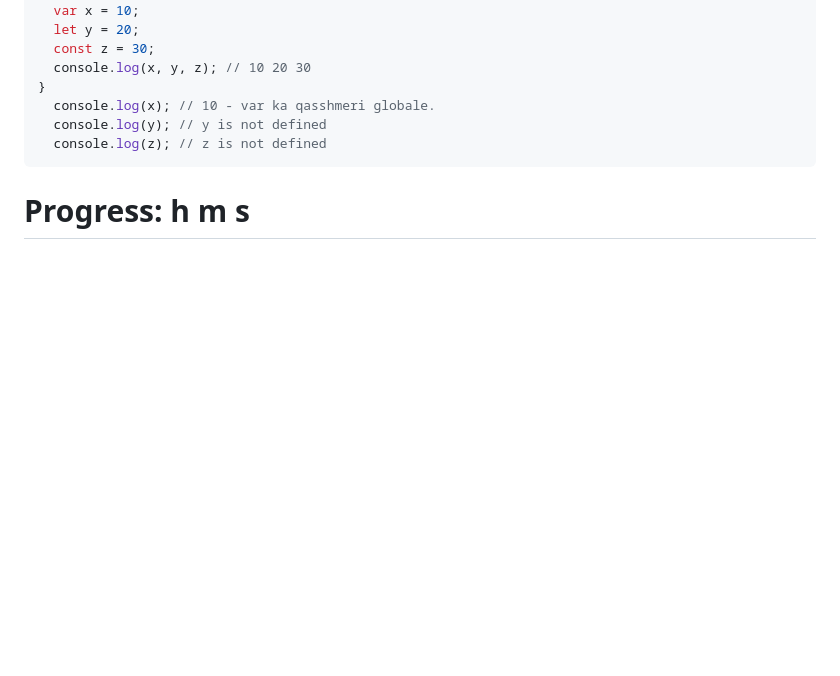
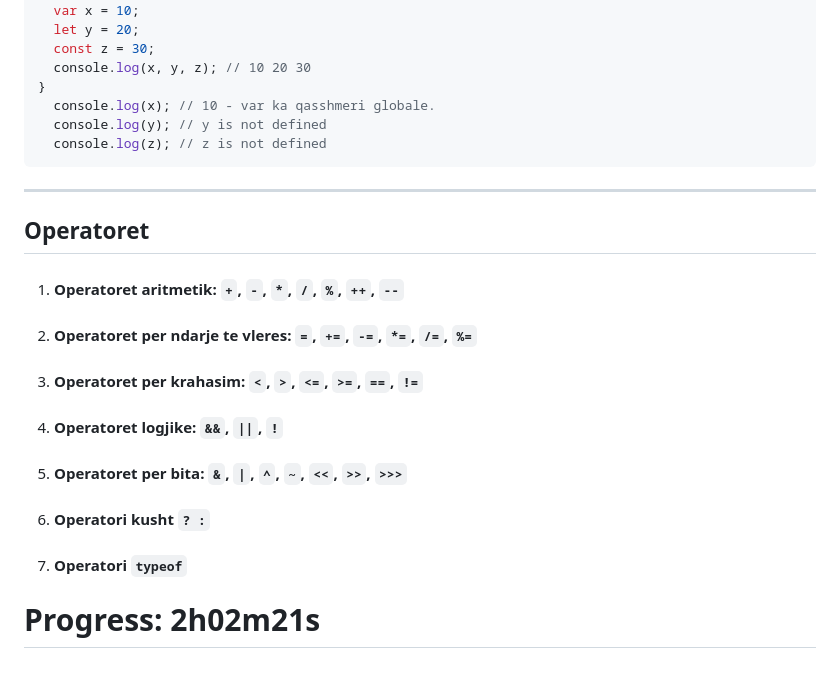
Before and after one commit to arionkosturi/Javascript-Notes, a Markdown page: notes/Javascript Leksioni 1.md, the part around the change. GitHub-like rendering; blank space fills up the shorter version.

Commit message:
added more in lession 1

````diff
--- a/notes/Javascript Leksioni 1.md
+++ b/notes/Javascript Leksioni 1.md
@@ -139,5 +139,13 @@ Uncaught TypeError: Assignment to constant variable.
   console.log(y); // y is not defined
   console.log(z); // z is not defined
 ```
-
-# Progress: h m s
+---
+## Operatoret
+1. #### Operatoret aritmetik: `+`, `-`, `*`, `/`, `%`, `++`, `--`
+2. #### Operatoret per ndarje te vleres: `=`, `+=`, `-=`, `*=`, `/=`, `%=`
+3. #### Operatoret per krahasim: `<`, `>`, `<=`, `>=`, `==`, `!=`
+4. #### Operatoret logjike: `&&`, `||`, `!`
+5. #### Operatoret per bita: `&`, `|`, `^`, `~`, `<<`, `>>`, `>>>`
+6. #### Operatori kusht `? :`
+7. #### Operatori `typeof`
+# Progress: 2h02m21s
````
